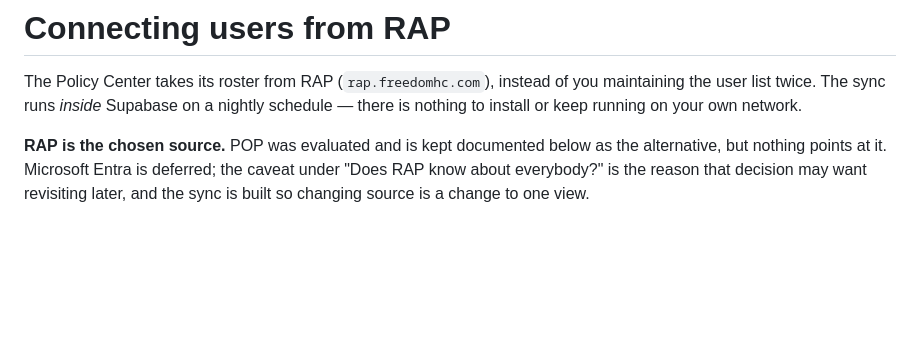
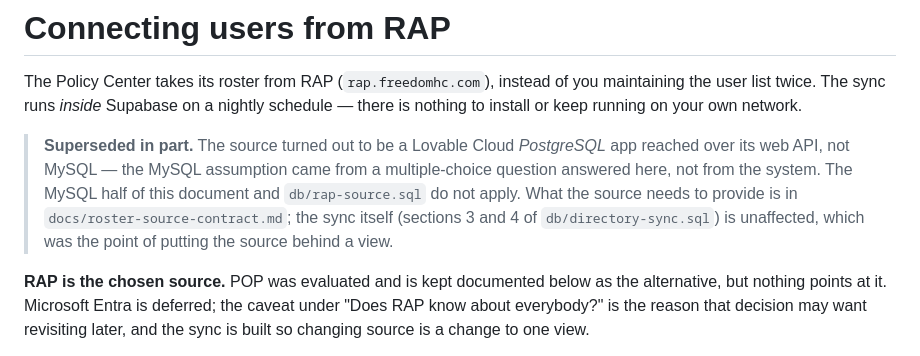
Before and after one commit to brenlamar88/policymanage, a Markdown page: docs/directory-sync.md, the part around the change. GitHub-like rendering; blank space fills up the shorter version.

```diff
--- a/docs/directory-sync.md
+++ b/docs/directory-sync.md
@@ -4,6 +4,14 @@ The Policy Center takes its roster from RAP (`rap.freedomhc.com`), instead of
 you maintaining the user list twice. The sync runs *inside* Supabase on a
 nightly schedule — there is nothing to install or keep running on your own
 network.
+
+> **Superseded in part.** The source turned out to be a Lovable Cloud
+> *PostgreSQL* app reached over its web API, not MySQL — the MySQL assumption
+> came from a multiple-choice question answered here, not from the system. The
+> MySQL half of this document and `db/rap-source.sql` do not apply. What the
+> source needs to provide is in `docs/roster-source-contract.md`; the sync
+> itself (sections 3 and 4 of `db/directory-sync.sql`) is unaffected, which
+> was the point of putting the source behind a view.
 
 **RAP is the chosen source.** POP was evaluated and is kept documented below
 as the alternative, but nothing points at it. Microsoft Entra is deferred;
```
Also changed, not shown: docs/roster-source-contract.md (added, +108 -0 lines).
